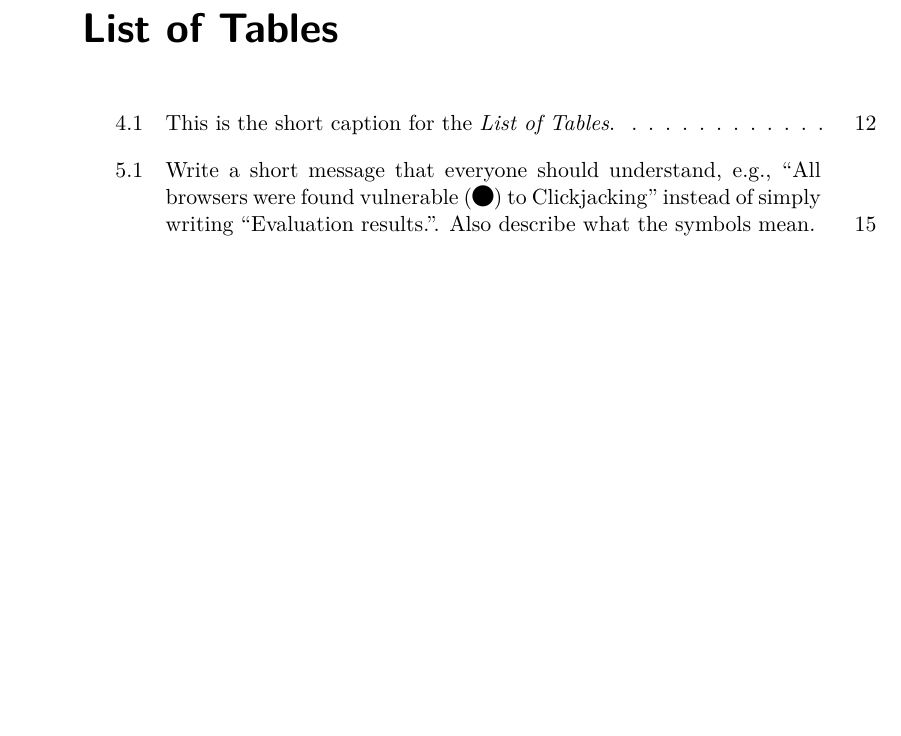
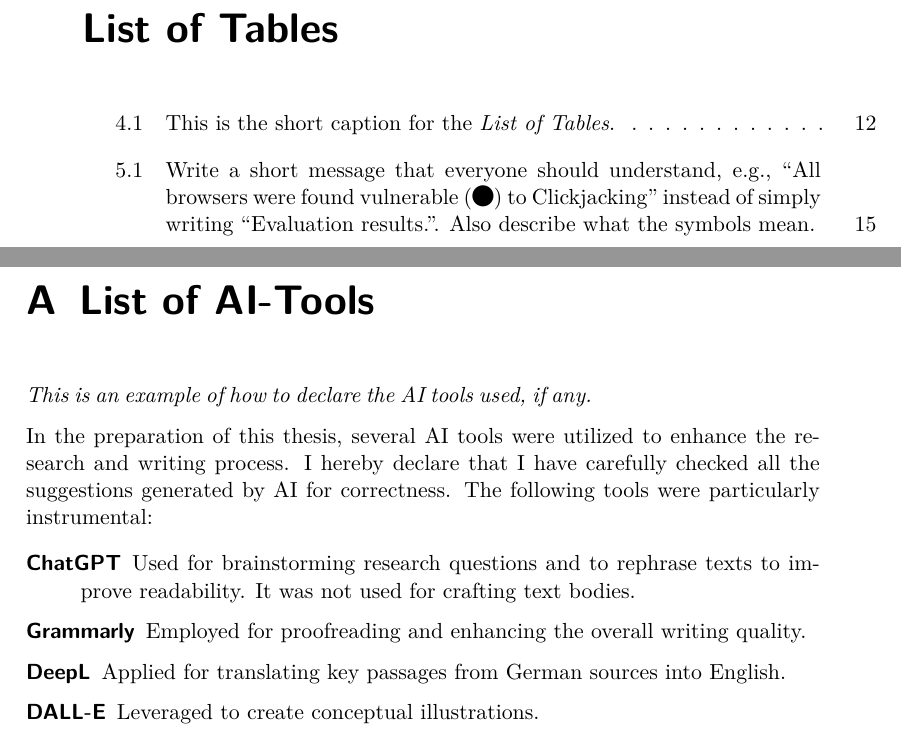
Before and after one commit to RUB-NDS/thesis_layout, a LaTeX thesis (thesis.tex, which reads appendix/tools.tex): part of page 30 of 33 before the commit and two parts of pages 30 and 31 of 33 after it, the two joined at a grey line, cut so that both start at the same text, the shorter picture padded with empty space. Compiled offline with pdfLaTeX.

Commit message:
add: AI tools section

```diff
--- /dev/null
+++ b/appendix/tools.tex
@@ -0,0 +1,12 @@
+\emph{This is an example of how to declare the AI tools used, if any.}
+
+In the preparation of this thesis, several AI tools were utilized to enhance the research and writing process.
+I hereby declare that I have carefully checked all the suggestions generated by AI for correctness.
+The following tools were particularly instrumental:
+
+\begin{description}
+    \item[ChatGPT] Used for brainstorming research questions and to rephrase texts to improve readability. It was not used for crafting text bodies.
+    \item[Grammarly] Employed for proofreading and enhancing the overall writing quality.
+    \item[DeepL] Applied for translating key passages from German sources into English.
+    \item[DALL-E] Leveraged to create conceptual illustrations.
+\end{description}
--- a/thesis.tex
+++ b/thesis.tex
@@ -69,6 +69,9 @@ BCOR=1cm, % Bindekorrektur: Change this accordingly, also read the KomaScript Gu
 \clearpage \phantomsection
 \addcontentsline{toc}{chapter}{List of Algorithms}
 
+\chapter{List of AI-Tools}
+\input{appendix/tools}
+
 %% generate bibliography with bibtex, the bibfile here is "literature/literature.bib"
 \flushbottom
 \printbibliography
```
Also changed, not shown: thesis.pdf.
